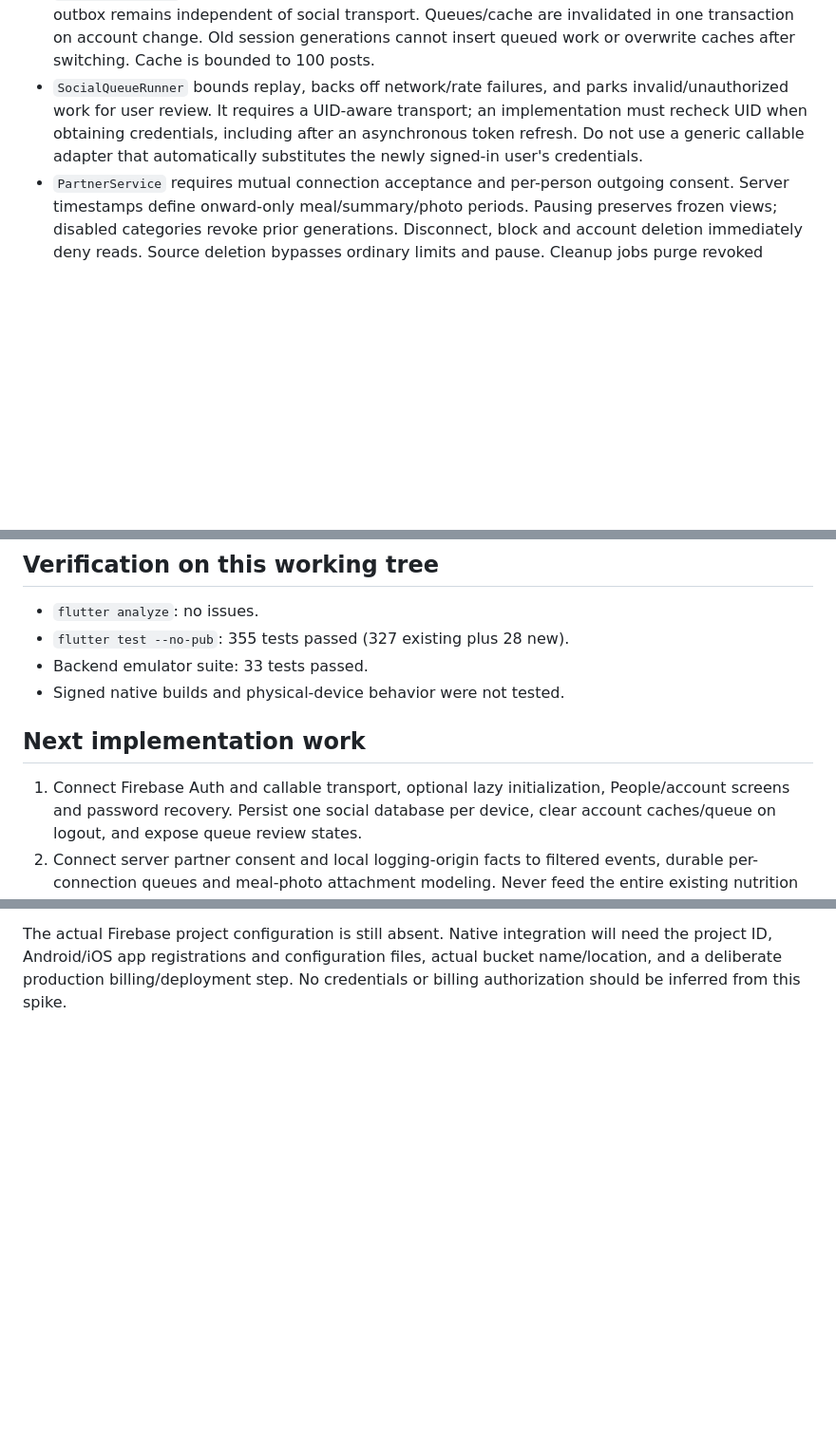
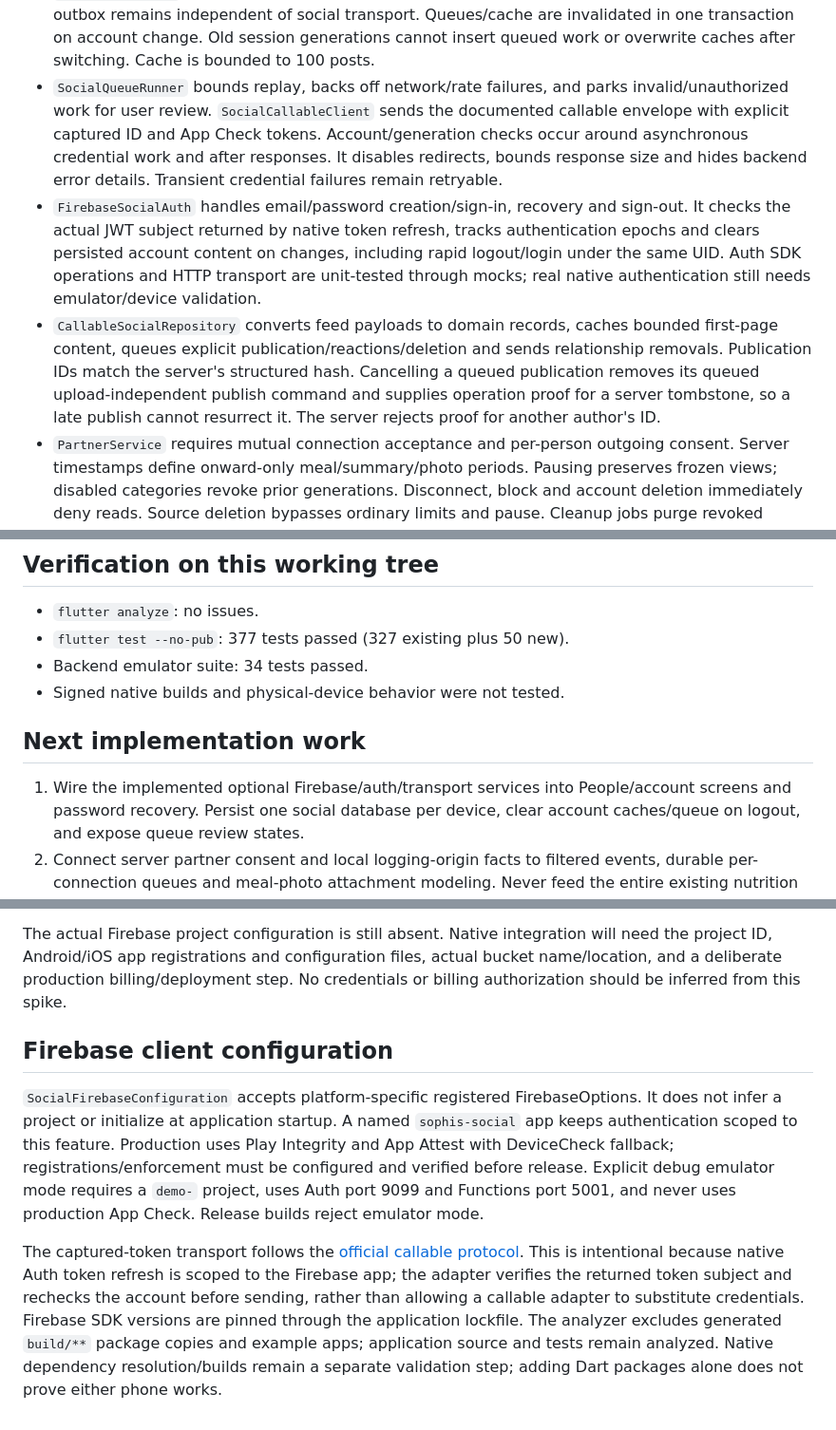
Before and after one commit to DerMoha/Sophis, a Markdown page: docs/social-backend-spike.md, 3 parts joined by grey strips. Shown at 95% size. GitHub-like rendering; blank space fills up the shorter version.

Commit message:
docs: record social client integration checks

```diff
--- a/docs/social-backend-spike.md
+++ b/docs/social-backend-spike.md
@@ -43,10 +45,23 @@ was created. The existing guest app does not initialize this code yet.
   transaction on account change. Old session generations cannot insert queued
   work or overwrite caches after switching. Cache is bounded to 100 posts.
 - `SocialQueueRunner` bounds replay, backs off network/rate failures, and parks
-  invalid/unauthorized work for user review. It requires a UID-aware transport;
-  an implementation must recheck UID when obtaining credentials, including after
-  an asynchronous token refresh. Do not use a generic callable adapter that
-  automatically substitutes the newly signed-in user's credentials.
+  invalid/unauthorized work for user review. `SocialCallableClient` sends the
+  documented callable envelope with explicit captured ID and App Check tokens.
+  Account/generation checks occur around asynchronous credential work and after
+  responses. It disables redirects, bounds response size and hides backend error
+  details. Transient credential failures remain retryable.
+- `FirebaseSocialAuth` handles email/password creation/sign-in, recovery and
+  sign-out. It checks the actual JWT subject returned by native token refresh,
+  tracks authentication epochs and clears persisted account content on changes,
+  including rapid logout/login under the same UID. Auth SDK operations and HTTP
+  transport are unit-tested through mocks; real native authentication still needs
+  emulator/device validation.
+- `CallableSocialRepository` converts feed payloads to domain records, caches
+  bounded first-page content, queues explicit publication/reactions/deletion and
+  sends relationship removals. Publication IDs match the server's structured
+  hash. Cancelling a queued publication removes its queued upload-independent
+  publish command and supplies operation proof for a server tombstone, so a late
+  publish cannot resurrect it. The server rejects proof for another author's ID.
 - `PartnerService` requires mutual connection acceptance and per-person outgoing
   consent. Server timestamps define onward-only meal/summary/photo periods.
   Pausing preserves frozen views; disabled categories revoke prior generations.
@@ -183,13 +198,13 @@ Firestore job-created trigger; Auth is deleted only after hosted data cleanup.
 ## Verification on this working tree
 
 - `flutter analyze`: no issues.
-- `flutter test --no-pub`: 355 tests passed (327 existing plus 28 new).
-- Backend emulator suite: 33 tests passed.
+- `flutter test --no-pub`: 377 tests passed (327 existing plus 50 new).
+- Backend emulator suite: 34 tests passed.
 - Signed native builds and physical-device behavior were not tested.
 
 ## Next implementation work
 
-1. Connect Firebase Auth and callable transport, optional lazy initialization,
+1. Wire the implemented optional Firebase/auth/transport services into
    People/account screens and password recovery. Persist one social database per
    device, clear account caches/queue on logout, and expose queue review states.
 2. Connect server partner consent and local logging-origin facts to filtered
@@ -206,3 +221,23 @@ The actual Firebase project configuration is still absent. Native integration
 will need the project ID, Android/iOS app registrations and configuration files,
 actual bucket name/location, and a deliberate production billing/deployment step.
 No credentials or billing authorization should be inferred from this spike.
+
+## Firebase client configuration
+
+`SocialFirebaseConfiguration` accepts platform-specific registered FirebaseOptions.
+It does not infer a project or initialize at application startup. A named
+`sophis-social` app keeps authentication scoped to this feature. Production uses
+Play Integrity and App Attest with DeviceCheck fallback; registrations/enforcement
+must be configured and verified before release. Explicit debug emulator mode
+requires a `demo-` project, uses Auth port 9099 and Functions port 5001, and never
+uses production App Check. Release builds reject emulator mode.
+
+The captured-token transport follows the
+[official callable protocol](https://firebase.google.com/docs/functions/callable-reference).
+This is intentional because native Auth token refresh is scoped to the Firebase
+app; the adapter verifies the returned token subject and rechecks the account
+before sending, rather than allowing a callable adapter to substitute credentials.
+Firebase SDK versions are pinned through the application lockfile. The analyzer
+excludes generated `build/**` package copies and example apps; application source
+and tests remain analyzed. Native dependency resolution/builds remain a separate
+validation step; adding Dart packages alone does not prove either phone works.
```
Also changed, not shown: other parts of docs/social-backend-spike.md (+3 -1 lines).
